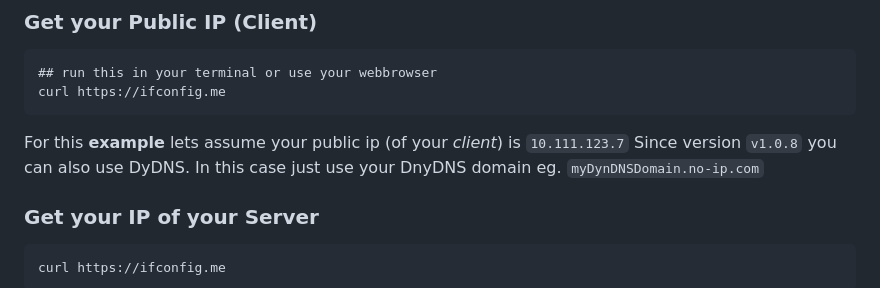
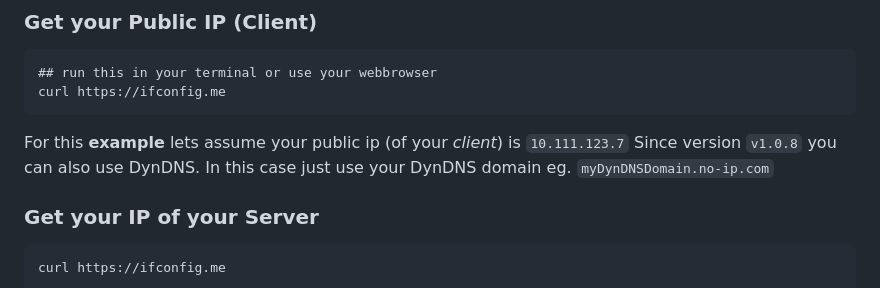
Before and after one commit to Seji64/SniDust, a Markdown page: README.md, the part around the change. Rendered like a GitHub page.

````diff
--- a/README.md
+++ b/README.md
@@ -25,7 +25,7 @@ You will need a VPS or a Root Server where you can install [Docker](https://www.
 curl https://ifconfig.me
 ```
 For this **example**  lets assume your public ip (of your *client*) is `10.111.123.7`
-Since version `v1.0.8` you can also use DyDNS. In this case just use your DnyDNS domain eg. `myDynDNSDomain.no-ip.com`
+Since version `v1.0.8` you can also use DynDNS. In this case just use your DynDNS domain eg. `myDynDNSDomain.no-ip.com`
 
 ### Get your IP of your Server
 
````
